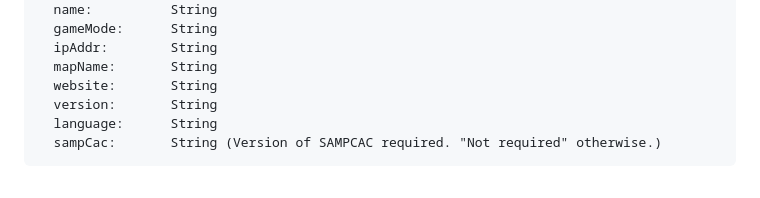
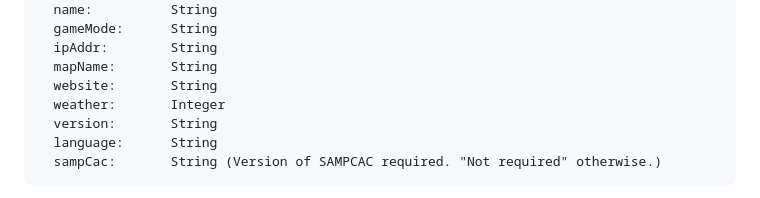
Before and after one commit to markski1/SAMonitor, a Markdown page: README.md, the part around the change. Drawn GitHub-style.

```diff
--- a/README.md
+++ b/README.md
@@ -155,6 +155,7 @@ The server schema is likely to change as SAMonitor is fairly in-development. How
   ipAddr:        String
   mapName:       String
   website:       String
+  weather:       Integer
   version:       String
   language:      String
   sampCac:       String (Version of SAMPCAC required. "Not required" otherwise.)
```
